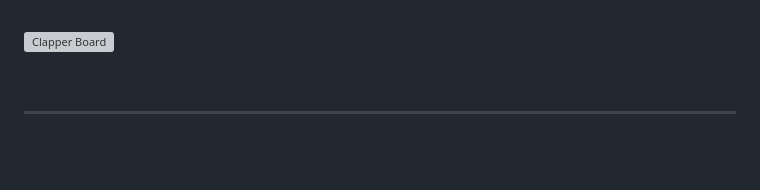
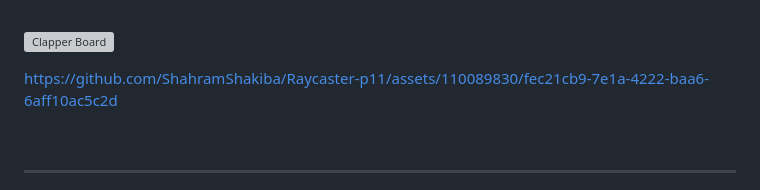
Before and after one commit to ShahramShakiba/Raycaster-p11, a Markdown page: README.md, the part around one of its changes. Rendered like a GitHub page; blank space fills up the shorter version; grey boxes are pictures that could not be loaded.

Commit message:
Update README.md Demo

```diff
--- a/README.md
+++ b/README.md
@@ -68,7 +63,7 @@ The raycaster in Three.js is an essential tool for creating interactive 3D appli
 <!--------- Video --------->
 <img src="https://raw.githubusercontent.com/Tarikul-Islam-Anik/Telegram-Animated-Emojis/main/Objects/Clapper%20Board.webp" alt="Clapper Board" width="35" /> &nbsp;
 
-
+https://github.com/ShahramShakiba/Raycaster-p11/assets/110089830/fec21cb9-7e1a-4222-baa6-6aff10ac5c2d
 
   <br/>
 
```
Also changed, not shown: other parts of README.md (+0 -5 lines).
